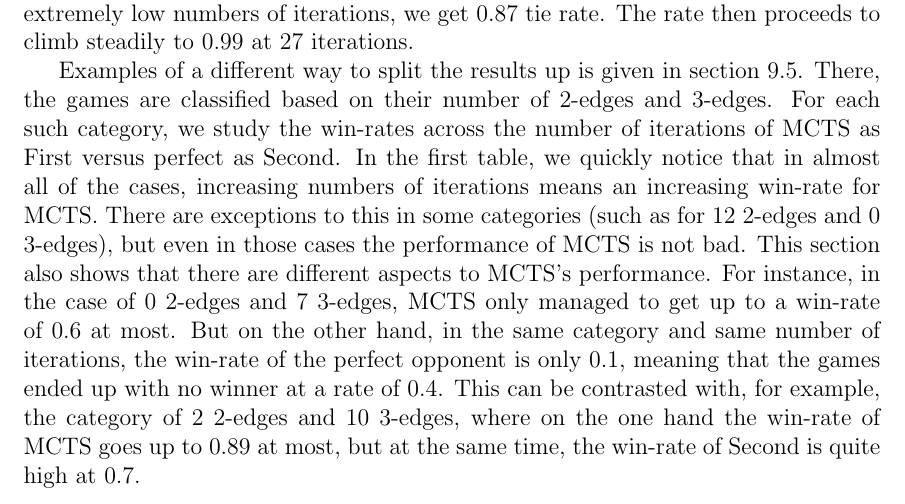
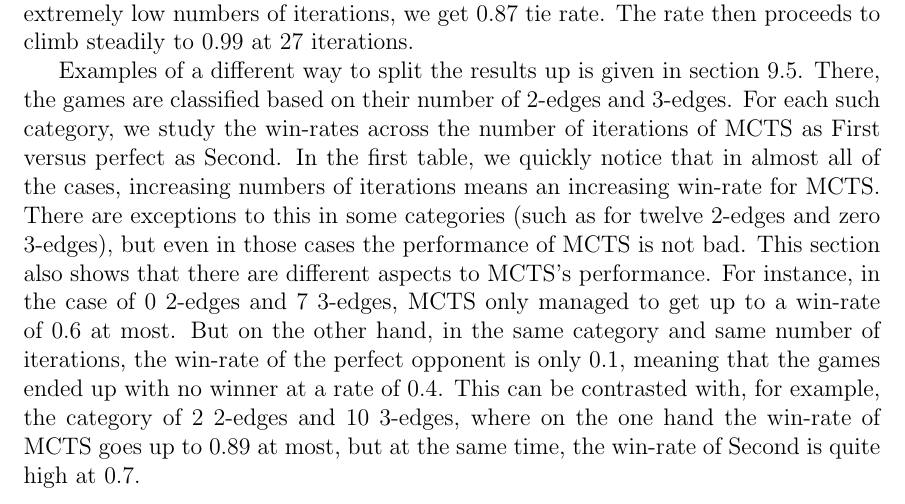
Before and after one commit to leino/thesis_msc_engphys, a LaTeX thesis (report/thesis.tex, which reads report/experiments.tex): part of page 30 of 50, cut so that both start at the same text. Compiled offline with pdfLaTeX.

Commit message:
small fix to make numbers less confusing

```diff
--- a/report/experiments.tex
+++ b/report/experiments.tex
@@ -101,5 +101,5 @@ For instance, in section \ref{sec:results_at_large} we look at the number of win
 
 Examples of a different way to split the results up is given in section \ref{sec:more_detailed_results}.
 There, the games are classified based on their number of 2-edges and 3-edges. For each such category, we study the win-rates across the number of iterations of MCTS as First versus perfect as Second.
-In the first table, we quickly notice that in almost all of the cases, increasing numbers of iterations means an increasing win-rate for MCTS. There are exceptions to this in some categories (such as for 12 2-edges and 0 3-edges), but even in those cases the performance of MCTS is not bad.
+In the first table, we quickly notice that in almost all of the cases, increasing numbers of iterations means an increasing win-rate for MCTS. There are exceptions to this in some categories (such as for twelve 2-edges and zero 3-edges), but even in those cases the performance of MCTS is not bad.
 This section also shows that there are different aspects to MCTS's performance. For instance, in the case of 0 2-edges and 7 3-edges, MCTS only managed to get up to a win-rate of 0.6 at most. But on the other hand, in the same category and same number of iterations, the win-rate of the perfect opponent is only 0.1, meaning that the games ended up with no winner at a rate of 0.4. This can be contrasted with, for example, the category of 2 2-edges and 10 3-edges, where on the one hand the win-rate of MCTS goes up to 0.89 at most, but at the same time, the win-rate of Second is quite high at 0.7.
```
